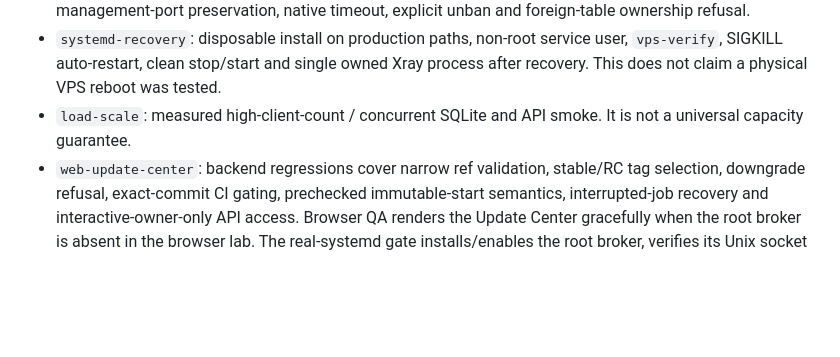
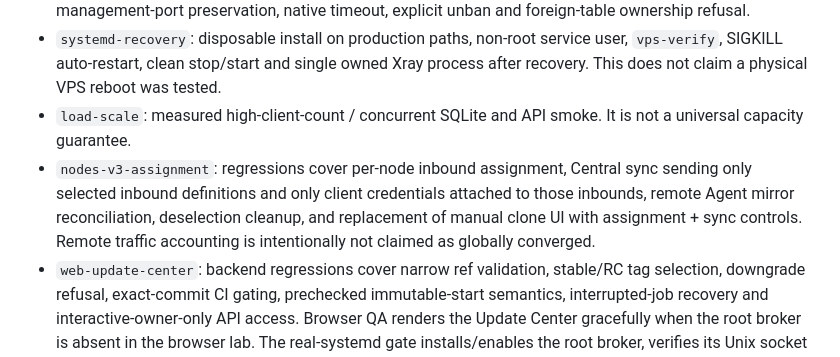
Before and after one commit to darktunnelmika/dark-xray, a Markdown page: docs/VALIDATION.md, the part around the change. Drawn GitHub-style; blank space fills up the shorter version.

Commit message:
Document Nodes V3 assignment validation

```diff
--- a/docs/VALIDATION.md
+++ b/docs/VALIDATION.md
@@ -8,6 +8,7 @@ This file documents what each automated gate proves. Passing CI is evidence for
 - `kernel-firewall`: real Linux network namespaces and nftables packets; TCP/UDP data-port drop, management-port preservation, native timeout, explicit unban and foreign-table ownership refusal.
 - `systemd-recovery`: disposable install on production paths, non-root service user, `vps-verify`, SIGKILL auto-restart, clean stop/start and single owned Xray process after recovery. This does not claim a physical VPS reboot was tested.
 - `load-scale`: measured high-client-count / concurrent SQLite and API smoke. It is not a universal capacity guarantee.
+- `nodes-v3-assignment`: regressions cover per-node inbound assignment, Central sync sending only selected inbound definitions and only client credentials attached to those inbounds, remote Agent mirror reconciliation, deselection cleanup, and replacement of manual clone UI with assignment + sync controls. Remote traffic accounting is intentionally not claimed as globally converged.
 - `web-update-center`: backend regressions cover narrow ref validation, stable/RC tag selection, downgrade refusal, exact-commit CI gating, prechecked immutable-start semantics, interrupted-job recovery and interactive-owner-only API access. Browser QA renders the Update Center gracefully when the root broker is absent in the browser lab. The real-systemd gate installs/enables the root broker, verifies its Unix socket is readable by the `darkxray` service UID, and `vps-verify` treats broker readiness as a hard check.
 - `legacy-update-compat`: Safe Update must remain fail-closed while accepting older installed Doctor output that predates `panel_route`. In that compatibility path, the updater independently probes the local panel UI and `assets/style.css`; both must return HTTP 200 before rollback snapshots or source replacement begin.
 - `clients-v4-ui`: regression coverage verifies the reduced-noise command deck, OPEN/QR row actions, basic-first client editor, advanced-field gating, owner-profile defaults and owner-scoped group filtering; Chromium also opens the V4 create editor and checks the removed low-frequency fields are not exposed in the basic form.
```
